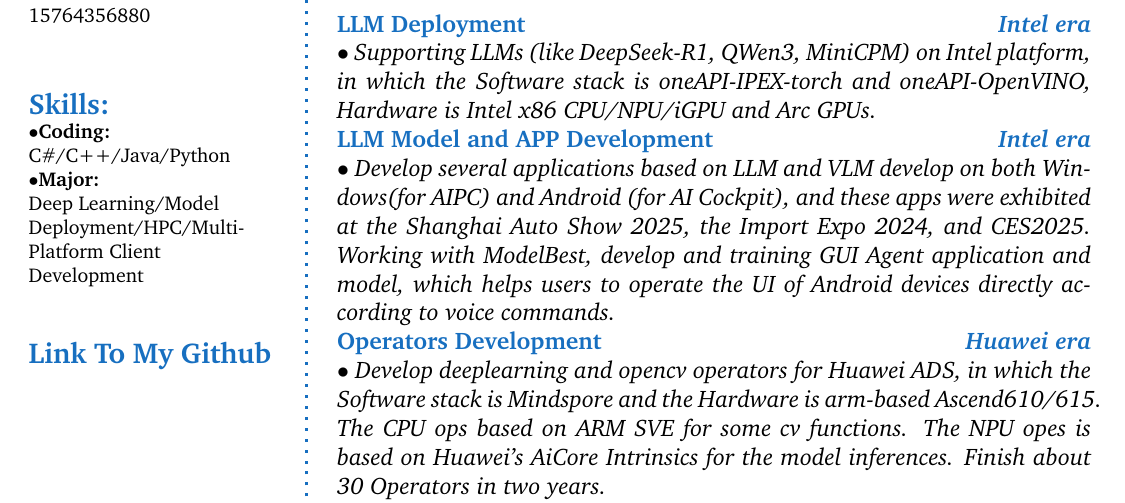
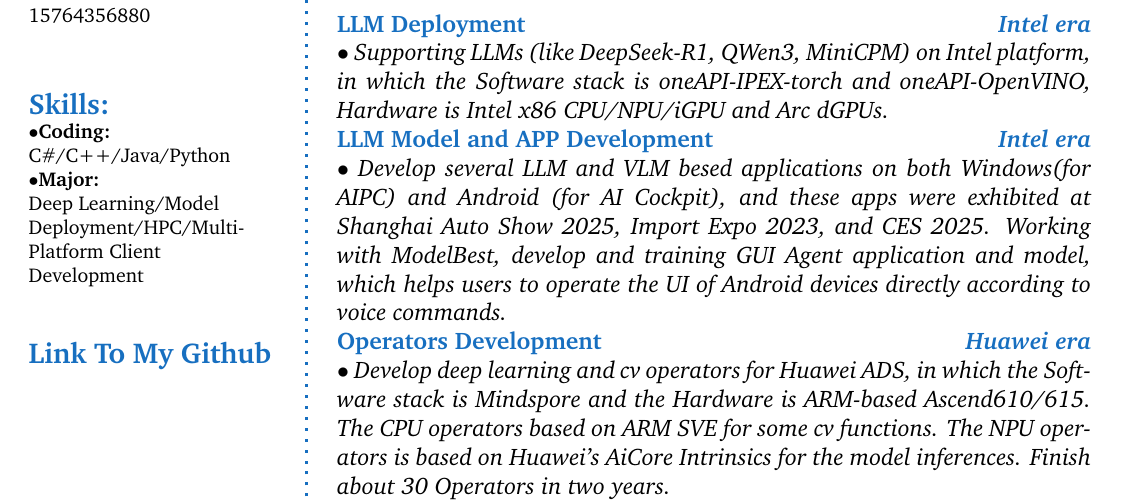
Before and after one commit to jiafeng5513/tex-resume, a LaTeX book (main-english.tex): part of the page, cut so that both start at the same text. Compiled offline with pdfLaTeX.

Commit message:
typo fix

```diff
--- a/main-english.tex
+++ b/main-english.tex
@@ -150,14 +150,14 @@
 \hrule
 \SmallSep
 \CVItem{LLM Deployment\hfill\emph{Intel era}}\\
-\textit{$\bullet$ Supporting LLMs (like DeepSeek-R1, QWen3, MiniCPM) on Intel platform, in which the Software stack is oneAPI-IPEX-torch and oneAPI-OpenVINO, Hardware is Intel x86 CPU/NPU/iGPU and Arc GPUs. }
+\textit{$\bullet$ Supporting LLMs (like DeepSeek-R1, QWen3, MiniCPM) on Intel platform, in which the Software stack is oneAPI-IPEX-torch and oneAPI-OpenVINO, Hardware is Intel x86 CPU/NPU/iGPU and Arc dGPUs. }
 
 \CVItem{LLM Model and APP Development\hfill\emph{Intel era}}\\
 \textit{$\bullet$
-Develop several applications based on LLM and VLM develop on both Windows(for AIPC) and Android (for AI Cockpit), and these apps were exhibited at the Shanghai Auto Show 2025, the Import Expo 2024, and CES2025.  Working with ModelBest, develop and training GUI Agent application and model, which helps users to operate the UI of Android devices directly according to voice commands.}
+Develop several LLM and VLM besed applications on both Windows(for AIPC) and Android (for AI Cockpit), and these apps were exhibited at Shanghai Auto Show 2025, Import Expo 2023, and CES 2025.  Working with ModelBest, develop and training GUI Agent application and model, which helps users to operate the UI of Android devices directly according to voice commands.}
 \\
 \CVItem{Operators Development \hfill\emph{Huawei era}}\\
-\textit{$\bullet$ Develop deeplearning and opencv operators for Huawei ADS, in which the Software stack is Mindspore and the Hardware is arm-based Ascend610/615. The CPU ops based on ARM SVE for some cv functions. The NPU opes is based on Huawei’s AiCore Intrinsics for the model inferences. Finish about 30 Operators in two years.}
+\textit{$\bullet$ Develop deep learning and cv operators for Huawei ADS, in which the Software stack is Mindspore and the Hardware is ARM-based Ascend610/615. The CPU operators based on ARM SVE for some cv functions. The NPU operators is based on Huawei’s AiCore Intrinsics for the model inferences. Finish about 30 Operators in two years.}
 \\
 \CVItem{CI/CD \hfill\emph{Huawei era}}\\
 \textit{$\bullet$
```
Also changed, not shown: main-english.pdf, main-english.tex (2 more changed lines).
